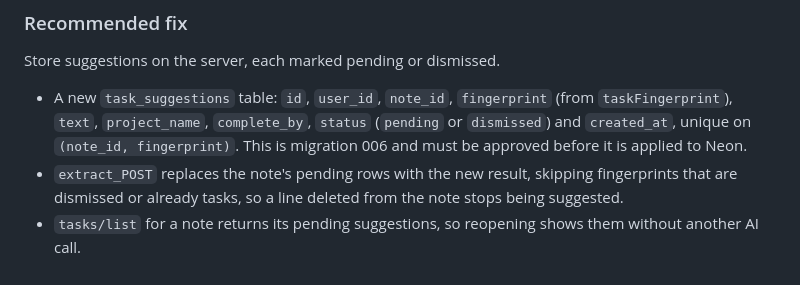
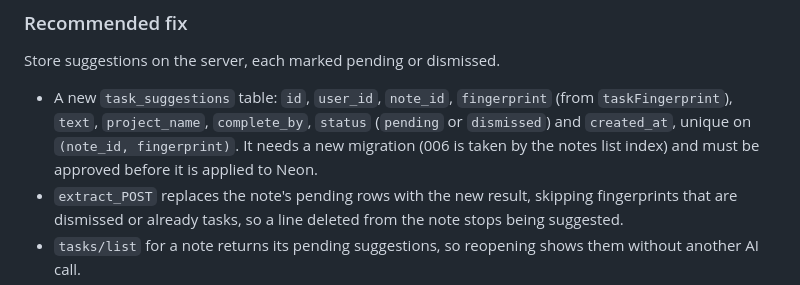
Before and after one commit to hhumayun/clarity, a Markdown page: docs/investigations.md, the part around the change. Rendered like a GitHub page.

Commit message:
Note that migration 006 went to the notes index
Co-Authored-By: Claude Opus 5.5 <noreply@anthropic.com>

```diff
--- a/docs/investigations.md
+++ b/docs/investigations.md
@@ -48,8 +48,8 @@ Store suggestions on the server, each marked pending or dismissed.
 - A new `task_suggestions` table: `id`, `user_id`, `note_id`, `fingerprint`
   (from `taskFingerprint`), `text`, `project_name`, `complete_by`, `status`
   (`pending` or `dismissed`) and `created_at`, unique on
-  `(note_id, fingerprint)`. This is migration 006 and must be approved before
-  it is applied to Neon.
+  `(note_id, fingerprint)`. It needs a new migration (006 is taken by the
+  notes list index) and must be approved before it is applied to Neon.
 - `extract_POST` replaces the note's pending rows with the new result, skipping
   fingerprints that are dismissed or already tasks, so a line deleted from the
   note stops being suggested.
```
